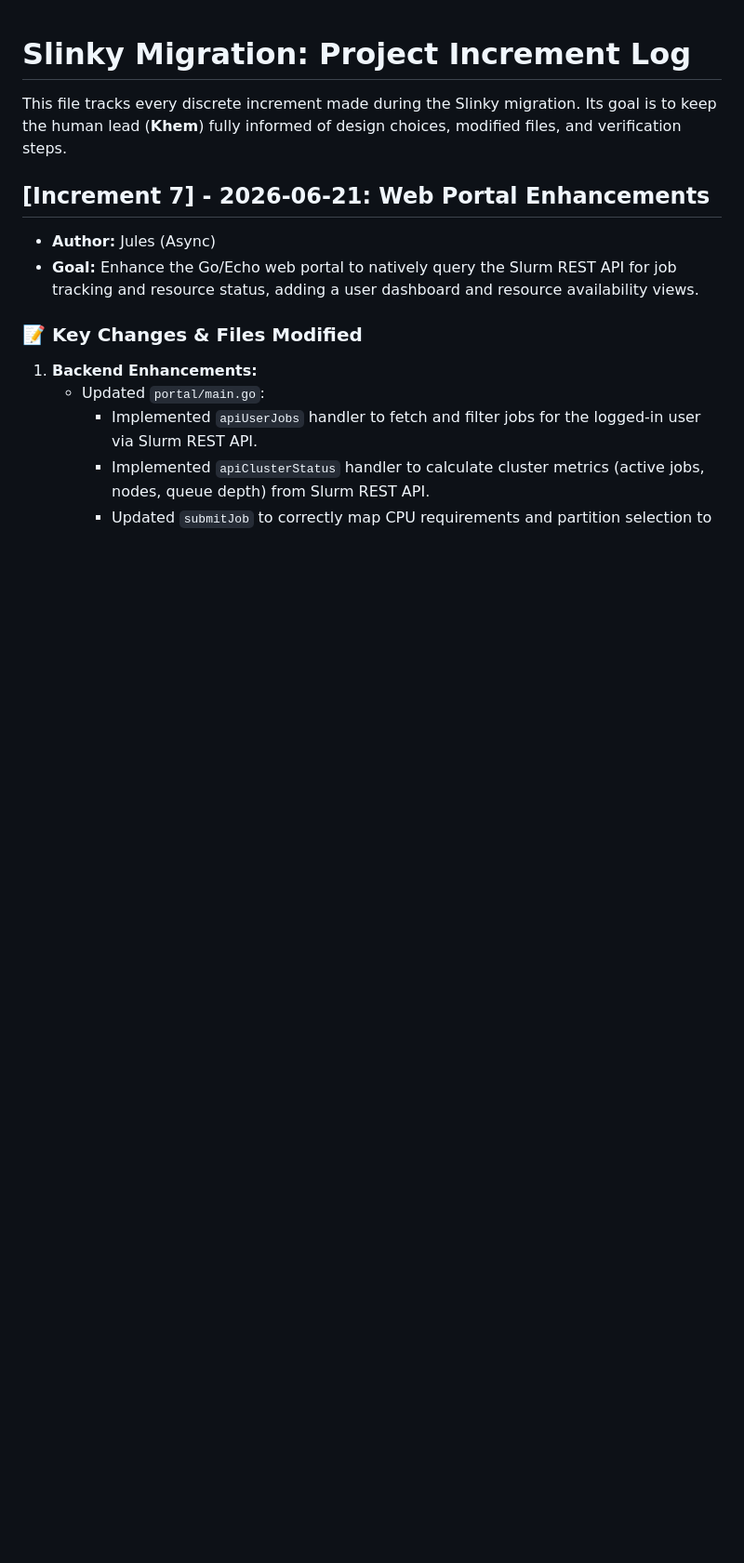
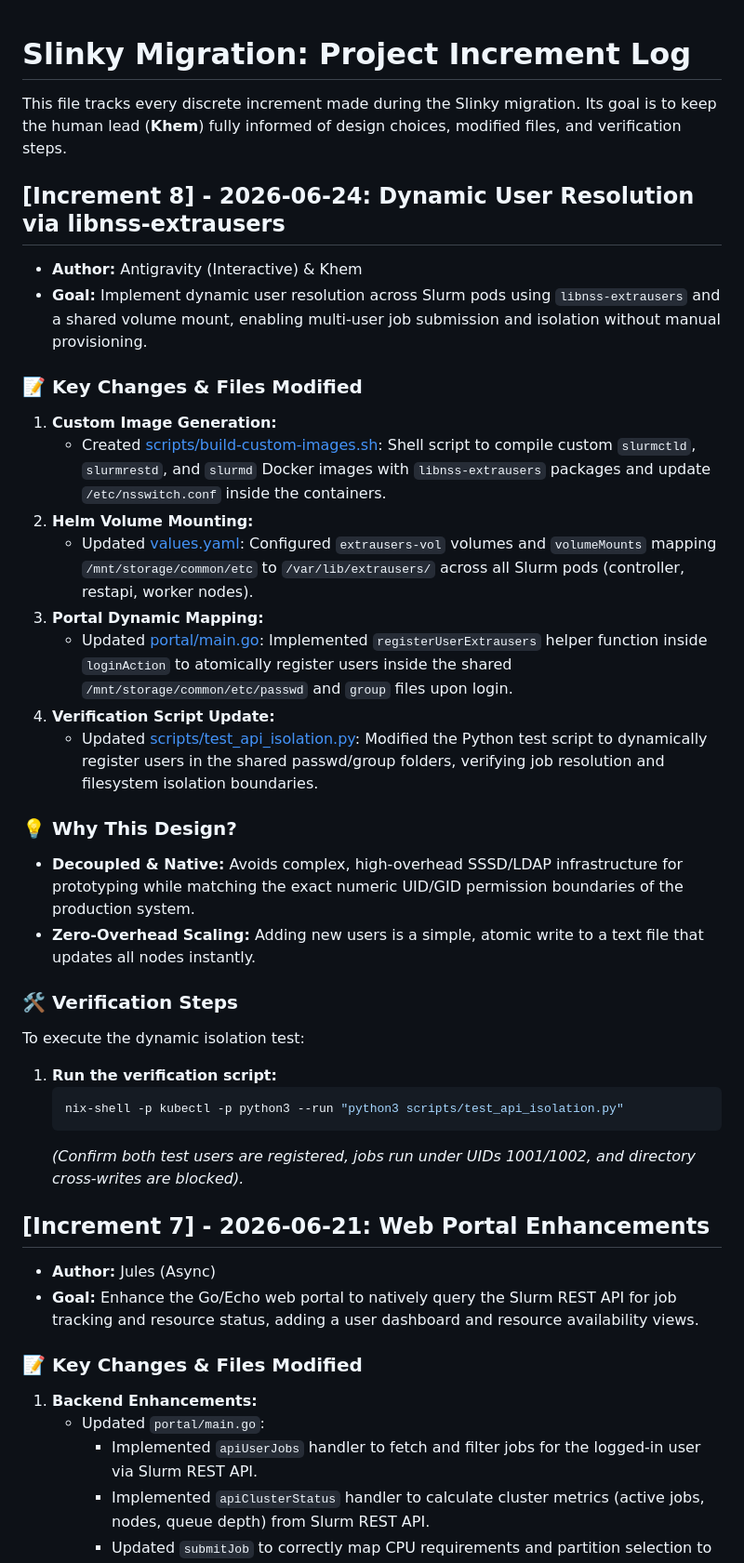
Before and after one commit to khemingkapat/ai_sandbox, a Markdown page: INCREMENT_LOG.md, the part around the change. Shown at 93% size. Drawn GitHub-style; blank space fills up the shorter version.

Commit message:
Document Increment 8 in INCREMENT_LOG.md

````diff
--- a/INCREMENT_LOG.md
+++ b/INCREMENT_LOG.md
@@ -1,6 +1,34 @@
 # Slinky Migration: Project Increment Log
 
 This file tracks every discrete increment made during the Slinky migration. Its goal is to keep the human lead (**Khem**) fully informed of design choices, modified files, and verification steps.
+
+## [Increment 8] - 2026-06-24: Dynamic User Resolution via libnss-extrausers
+
+*   **Author:** Antigravity (Interactive) & Khem
+*   **Goal:** Implement dynamic user resolution across Slurm pods using `libnss-extrausers` and a shared volume mount, enabling multi-user job submission and isolation without manual provisioning.
+
+### 📝 Key Changes & Files Modified
+
+1.  **Custom Image Generation:**
+    *   Created [scripts/build-custom-images.sh](scripts/build-custom-images.sh): Shell script to compile custom `slurmctld`, `slurmrestd`, and `slurmd` Docker images with `libnss-extrausers` packages and update `/etc/nsswitch.conf` inside the containers.
+2.  **Helm Volume Mounting:**
+    *   Updated [values.yaml](values.yaml): Configured `extrausers-vol` volumes and `volumeMounts` mapping `/mnt/storage/common/etc` to `/var/lib/extrausers/` across all Slurm pods (controller, restapi, worker nodes).
+3.  **Portal Dynamic Mapping:**
+    *   Updated [portal/main.go](portal/main.go): Implemented `registerUserExtrausers` helper function inside `loginAction` to atomically register users inside the shared `/mnt/storage/common/etc/passwd` and `group` files upon login.
+4.  **Verification Script Update:**
+    *   Updated [scripts/test_api_isolation.py](scripts/test_api_isolation.py): Modified the Python test script to dynamically register users in the shared passwd/group folders, verifying job resolution and filesystem isolation boundaries.
+
+### 💡 Why This Design?
+*   **Decoupled & Native:** Avoids complex, high-overhead SSSD/LDAP infrastructure for prototyping while matching the exact numeric UID/GID permission boundaries of the production system.
+*   **Zero-Overhead Scaling:** Adding new users is a simple, atomic write to a text file that updates all nodes instantly.
+
+### 🛠️ Verification Steps
+To execute the dynamic isolation test:
+1.  **Run the verification script:**
+    ```bash
+    nix-shell -p kubectl -p python3 --run "python3 scripts/test_api_isolation.py"
+    ```
+    *(Confirm both test users are registered, jobs run under UIDs 1001/1002, and directory cross-writes are blocked).*
 
 ## [Increment 7] - 2026-06-21: Web Portal Enhancements
 
````
